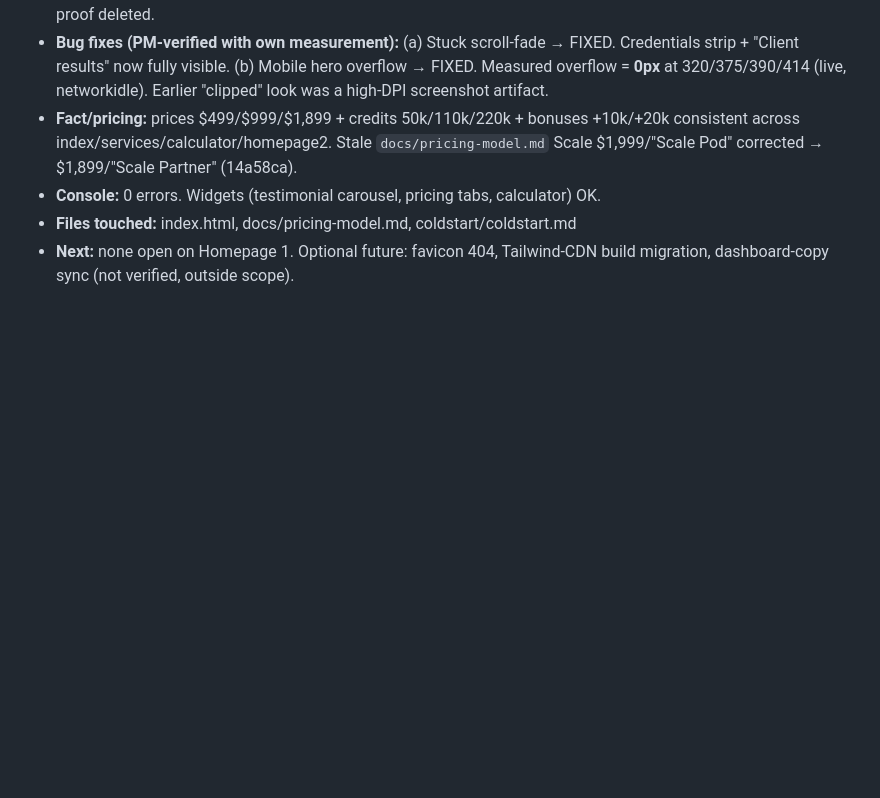
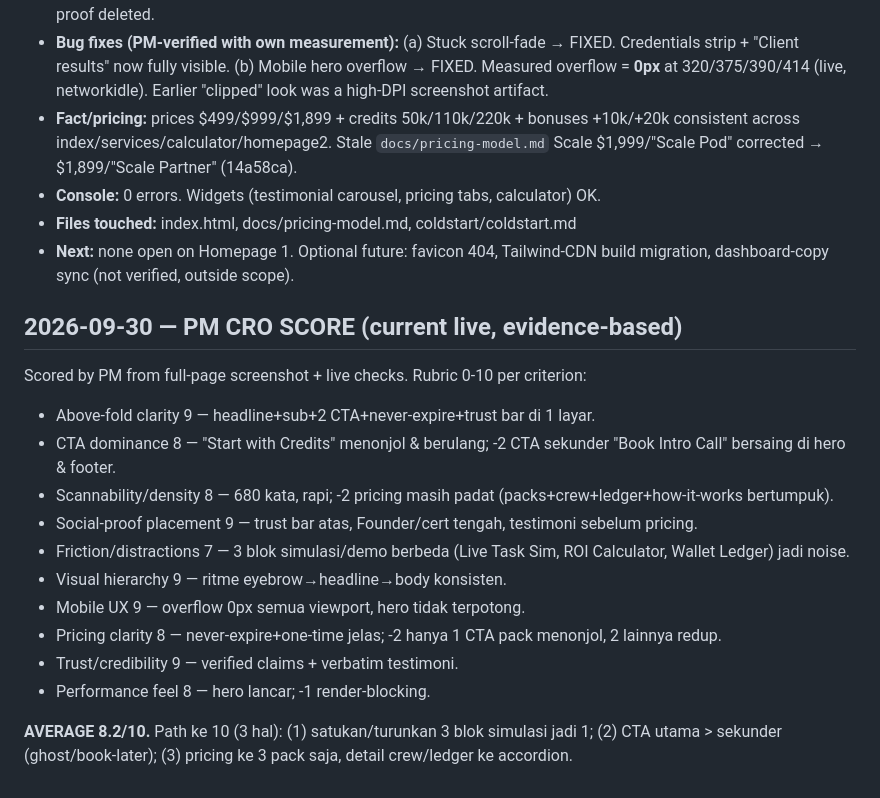
Before and after one commit to emerilansel-jpg/jdp-team, a Markdown page: coldstart/coldstart.md, the part around the change. Drawn GitHub-style; blank space fills up the shorter version.

Commit message:
docs: PM CRO score 8.2/10 + path to 10

```diff
--- a/coldstart/coldstart.md
+++ b/coldstart/coldstart.md
@@ -68,3 +68,19 @@
 - **Console:** 0 errors. Widgets (testimonial carousel, pricing tabs, calculator) OK.
 - **Files touched:** index.html, docs/pricing-model.md, coldstart/coldstart.md
 - **Next:** none open on Homepage 1. Optional future: favicon 404, Tailwind-CDN build migration, dashboard-copy sync (not verified, outside scope).
+
+## 2026-09-30 — PM CRO SCORE (current live, evidence-based)
+
+Scored by PM from full-page screenshot + live checks. Rubric 0-10 per criterion:
+- Above-fold clarity 9 — headline+sub+2 CTA+never-expire+trust bar di 1 layar.
+- CTA dominance 8 — "Start with Credits" menonjol & berulang; -2 CTA sekunder "Book Intro Call" bersaing di hero & footer.
+- Scannability/density 8 — 680 kata, rapi; -2 pricing masih padat (packs+crew+ledger+how-it-works bertumpuk).
+- Social-proof placement 9 — trust bar atas, Founder/cert tengah, testimoni sebelum pricing.
+- Friction/distractions 7 — 3 blok simulasi/demo berbeda (Live Task Sim, ROI Calculator, Wallet Ledger) jadi noise.
+- Visual hierarchy 9 — ritme eyebrow→headline→body konsisten.
+- Mobile UX 9 — overflow 0px semua viewport, hero tidak terpotong.
+- Pricing clarity 8 — never-expire+one-time jelas; -2 hanya 1 CTA pack menonjol, 2 lainnya redup.
+- Trust/credibility 9 — verified claims + verbatim testimoni.
+- Performance feel 8 — hero lancar; -1 render-blocking.
+
+**AVERAGE 8.2/10.** Path ke 10 (3 hal): (1) satukan/turunkan 3 blok simulasi jadi 1; (2) CTA utama > sekunder (ghost/book-later); (3) pricing ke 3 pack saja, detail crew/ledger ke accordion.
```
